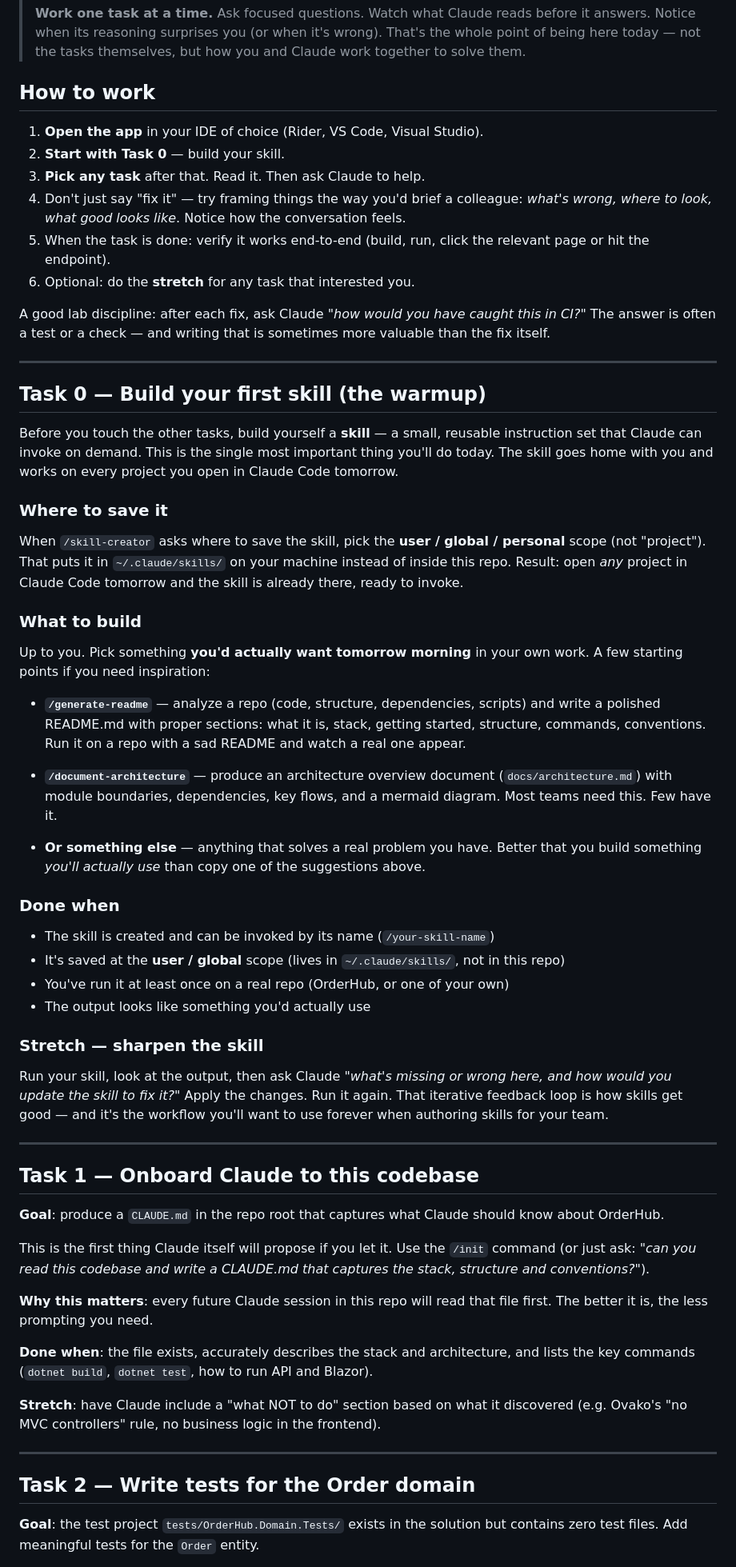
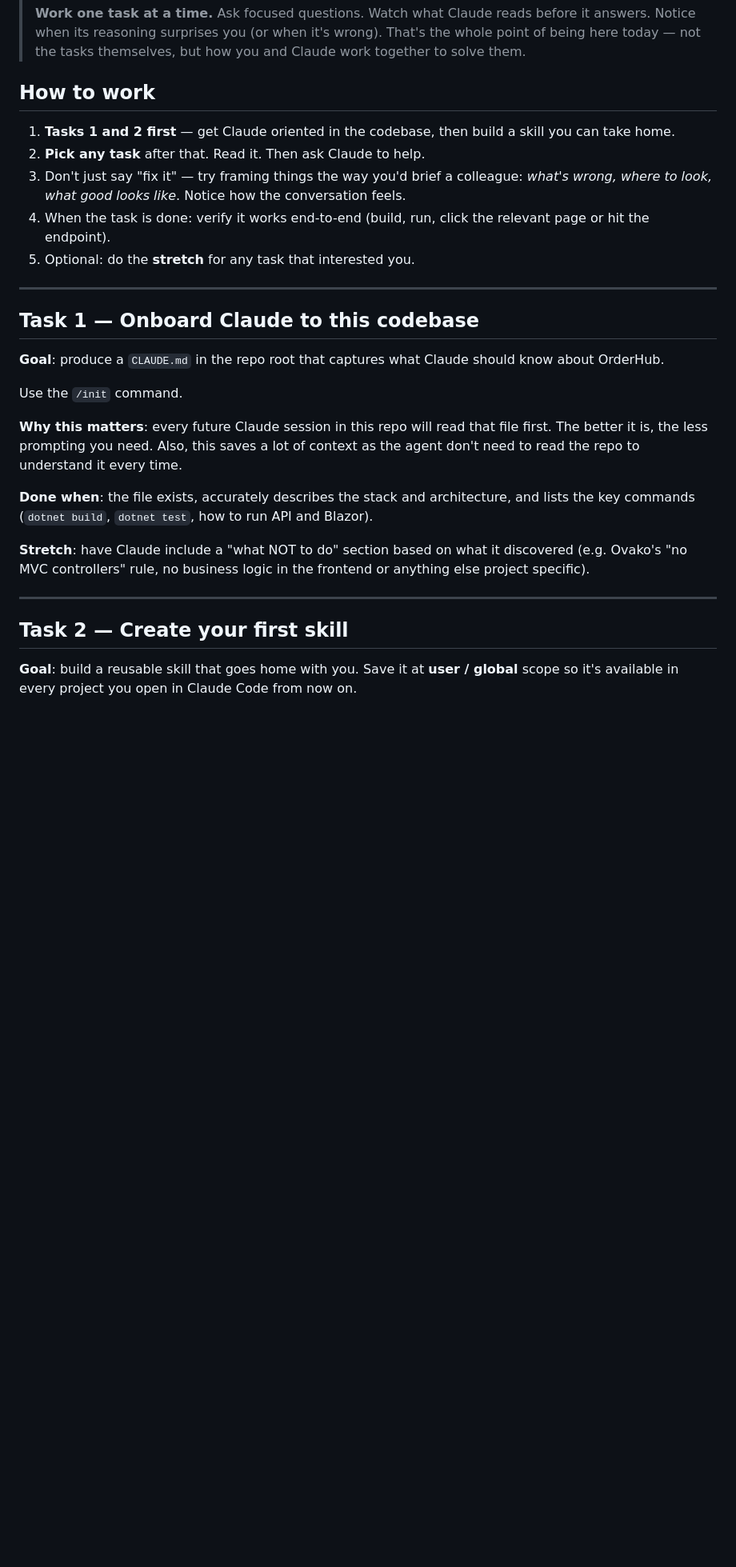
Before and after one commit to Deepeeper/order-hub, a Markdown page: LABB.md, the part around one of its changes. Shown at 80% size. GitHub-like rendering; blank space fills up the shorter version.

```diff
--- a/LABB.md
+++ b/LABB.md
@@ -17,45 +17,11 @@ you should clear all six in well under an hour.
 
 ## How to work
 
-1. **Open the app** in your IDE of choice (Rider, VS Code, Visual Studio).
-2. **Start with Task 0** — build your skill.
-3. **Pick any task** after that. Read it. Then ask Claude to help.
-4. Don't just say "fix it" — try framing things the way you'd brief a colleague: *what's wrong, where to look, what good looks like*. Notice how the conversation feels.
-5. When the task is done: verify it works end-to-end (build, run, click the relevant page or hit the endpoint).
-6. Optional: do the **stretch** for any task that interested you.
-
-A good lab discipline: after each fix, ask Claude *"how would you have caught this in CI?"* The answer is often a test or a check — and writing that is sometimes more valuable than the fix itself.
-
----
-
-## Task 0 — Build your first skill (the warmup)
-
-Before you touch the other tasks, build yourself a **skill** — a small, reusable instruction set that Claude can invoke on demand. This is the single most important thing you'll do today. The skill goes home with you and works on every project you open in Claude Code tomorrow.
-
-### Where to save it
-
-When `/skill-creator` asks where to save the skill, pick the **user / global / personal** scope (not "project"). That puts it in `~/.claude/skills/` on your machine instead of inside this repo. Result: open *any* project in Claude Code tomorrow and the skill is already there, ready to invoke.
-
-### What to build
-
-Up to you. Pick something **you'd actually want tomorrow morning** in your own work. A few starting points if you need inspiration:
-
-- **`/generate-readme`** — analyze a repo (code, structure, dependencies, scripts) and write a polished README.md with proper sections: what it is, stack, getting started, structure, commands, conventions. Run it on a repo with a sad README and watch a real one appear.
-
-- **`/document-architecture`** — produce an architecture overview document (`docs/architecture.md`) with module boundaries, dependencies, key flows, and a mermaid diagram. Most teams need this. Few have it.
-
-- **Or something else** — anything that solves a real problem you have. Better that you build something *you'll actually use* than copy one of the suggestions above.
-
-### Done when
-
-- The skill is created and can be invoked by its name (`/your-skill-name`)
-- It's saved at the **user / global** scope (lives in `~/.claude/skills/`, not in this repo)
-- You've run it at least once on a real repo (OrderHub, or one of your own)
-- The output looks like something you'd actually use
-
-### Stretch — sharpen the skill
-
-Run your skill, look at the output, then ask Claude *"what's missing or wrong here, and how would you update the skill to fix it?"* Apply the changes. Run it again. That iterative feedback loop is how skills get good — and it's the workflow you'll want to use forever when authoring skills for your team.
+1. **Tasks 1 and 2 first** — get Claude oriented in the codebase, then build a skill you can take home.
+2. **Pick any task** after that. Read it. Then ask Claude to help.
+3. Don't just say "fix it" — try framing things the way you'd brief a colleague: *what's wrong, where to look, what good looks like*. Notice how the conversation feels.
+4. When the task is done: verify it works end-to-end (build, run, click the relevant page or hit the endpoint).
+5. Optional: do the **stretch** for any task that interested you.
 
 ---
 
@@ -63,17 +29,17 @@ Run your skill, look at the output, then ask Claude *"what's missing or wrong he
 
 **Goal**: produce a `CLAUDE.md` in the repo root that captures what Claude should know about OrderHub.
 
-This is the first thing Claude itself will propose if you let it. Use the `/init` command (or just ask: *"can you read this codebase and write a CLAUDE.md that captures the stack, structure and conventions?"*).
+Use the `/init` command.
 
-**Why this matters**: every future Claude session in this repo will read that file first. The better it is, the less prompting you need.
+**Why this matters**: every future Claude session in this repo will read that file first. The better it is, the less prompting you need. Also, this saves a lot of context as the agent don't need to read the repo to understand it every time.
 
 **Done when**: the file exists, accurately describes the stack and architecture, and lists the key commands (`dotnet build`, `dotnet test`, how to run API and Blazor).
 
-**Stretch**: have Claude include a "what NOT to do" section based on what it discovered (e.g. Ovako's "no MVC controllers" rule, no business logic in the frontend).
+**Stretch**: have Claude include a "what NOT to do" section based on what it discovered (e.g. Ovako's "no MVC controllers" rule, no business logic in the frontend or anything else project specific).
 
 ---
 
-## Task 2 — Write tests for the Order domain
+## Task 2 — Create your first skill
 
-**Goal**: the test project `tests/OrderHub.Domain.Tests/` exists in the solution but contains zero test files. Add meaningful tests for the `Order` entity.
+**Goal**: build a reusable skill that goes home with you. Save it at **user / global** scope so it's available in every project you open in Claude Code from now on.
 
```
Also changed, not shown: other parts of LABB.md (+37 -23 lines).
